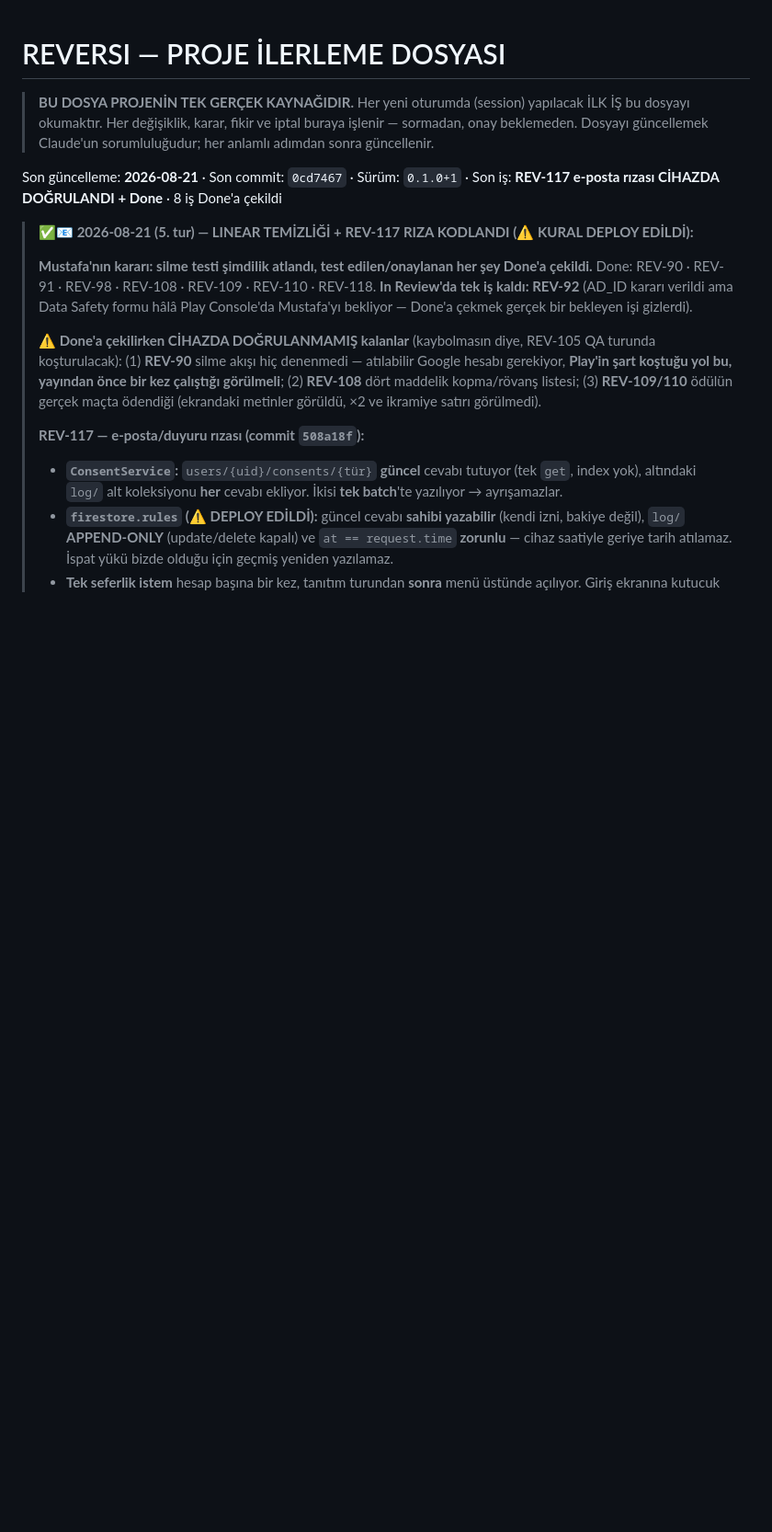
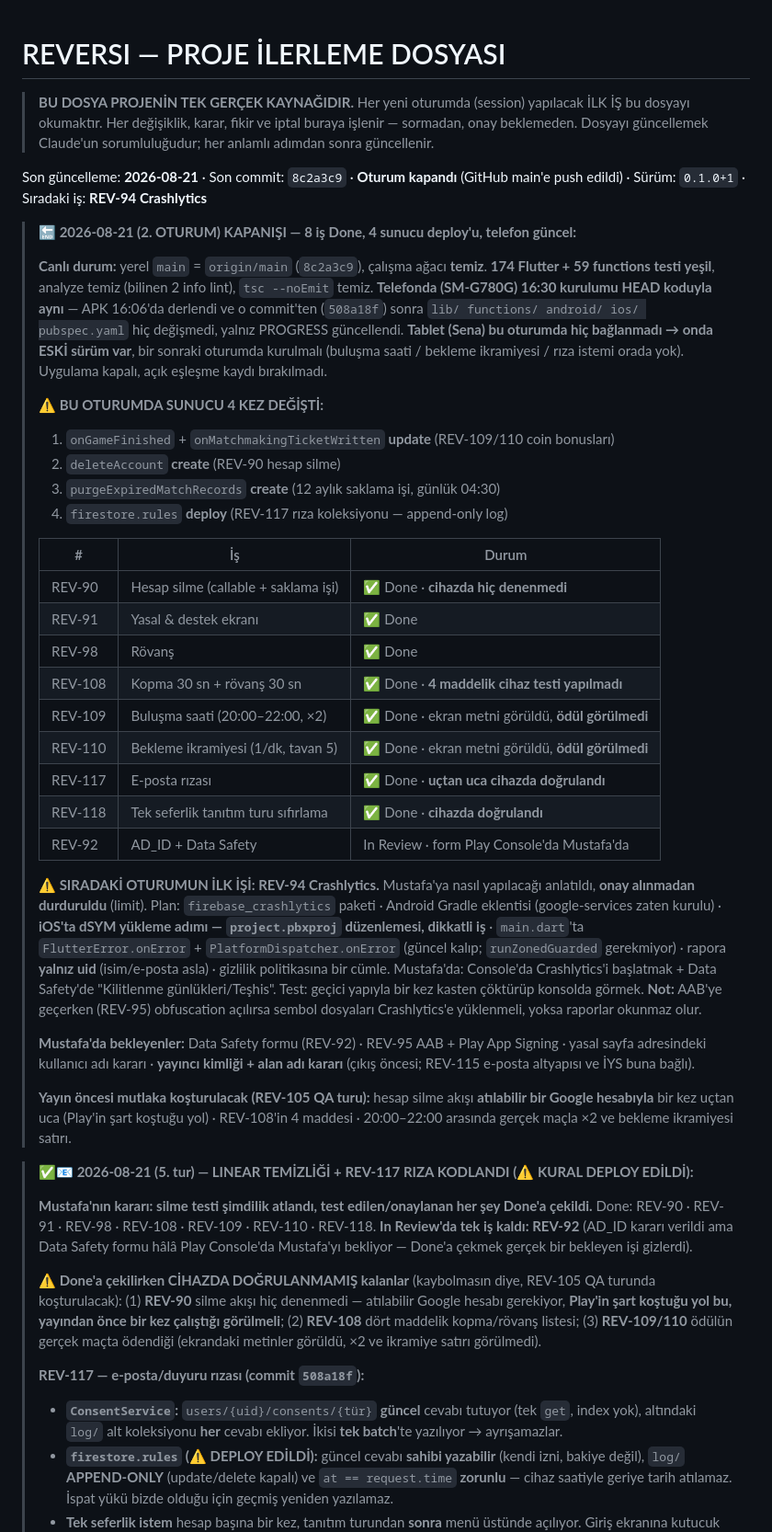
Before and after one commit to mkarakas61/Reversi, a Markdown page: PROGRESS.md, the part around the change. Shown at 92% size. Drawn GitHub-style; blank space fills up the shorter version.

Commit message:
PROGRESS: 2026-08-21 (2. oturum) kapanışı — 8 iş Done, 4 sunucu deploy'u
Sıradaki oturumun ilk işi: REV-94 Crashlytics (plan yazıldı, onay bekliyor).
Tablette eski sürüm var, bir sonraki oturumda kurulmalı.

Co-Authored-By: Claude Opus 5 <noreply@anthropic.com>

```diff
--- a/PROGRESS.md
+++ b/PROGRESS.md
@@ -5,7 +5,53 @@
 > Her değişiklik, karar, fikir ve iptal buraya işlenir — sormadan, onay beklemeden.
 > Dosyayı güncellemek Claude'un sorumluluğudur; her anlamlı adımdan sonra güncellenir.
 
-Son güncelleme: **2026-08-21** · Son commit: `0cd7467` · Sürüm: `0.1.0+1` · Son iş: **REV-117 e-posta rızası CİHAZDA DOĞRULANDI + Done** · 8 iş Done'a çekildi
+Son güncelleme: **2026-08-21** · Son commit: `8c2a3c9` · **Oturum kapandı** (GitHub main'e push edildi) · Sürüm: `0.1.0+1` · Sıradaki iş: **REV-94 Crashlytics**
+
+> **🔚 2026-08-21 (2. OTURUM) KAPANIŞI — 8 iş Done, 4 sunucu deploy'u, telefon güncel:**
+>
+> **Canlı durum:** yerel `main` = `origin/main` (`8c2a3c9`), çalışma ağacı **temiz**.
+> **174 Flutter + 59 functions testi yeşil**, analyze temiz (bilinen 2 info lint), `tsc --noEmit` temiz.
+> **Telefonda (SM-G780G) 16:30 kurulumu HEAD koduyla aynı** — APK 16:06'da derlendi ve o commit'ten
+> (`508a18f`) sonra `lib/ functions/ android/ ios/ pubspec.yaml` hiç değişmedi, yalnız PROGRESS
+> güncellendi. **Tablet (Sena) bu oturumda hiç bağlanmadı → onda ESKİ sürüm var**, bir sonraki
+> oturumda kurulmalı (buluşma saati / bekleme ikramiyesi / rıza istemi orada yok).
+> Uygulama kapalı, açık eşleşme kaydı bırakılmadı.
+>
+> **⚠️ BU OTURUMDA SUNUCU 4 KEZ DEĞİŞTİ:**
+> 1. `onGameFinished` + `onMatchmakingTicketWritten` **update** (REV-109/110 coin bonusları)
+> 2. `deleteAccount` **create** (REV-90 hesap silme)
+> 3. `purgeExpiredMatchRecords` **create** (12 aylık saklama işi, günlük 04:30)
+> 4. `firestore.rules` **deploy** (REV-117 rıza koleksiyonu — append-only log)
+>
+> | # | İş | Durum |
+> |---|---|---|
+> | REV-90 | Hesap silme (callable + saklama işi) | ✅ Done · **cihazda hiç denenmedi** |
+> | REV-91 | Yasal & destek ekranı | ✅ Done |
+> | REV-98 | Rövanş | ✅ Done |
+> | REV-108 | Kopma 30 sn + rövanş 30 sn | ✅ Done · **4 maddelik cihaz testi yapılmadı** |
+> | REV-109 | Buluşma saati (20:00–22:00, ×2) | ✅ Done · ekran metni görüldü, **ödül görülmedi** |
+> | REV-110 | Bekleme ikramiyesi (1/dk, tavan 5) | ✅ Done · ekran metni görüldü, **ödül görülmedi** |
+> | REV-117 | E-posta rızası | ✅ Done · **uçtan uca cihazda doğrulandı** |
+> | REV-118 | Tek seferlik tanıtım turu sıfırlama | ✅ Done · **cihazda doğrulandı** |
+> | REV-92 | AD_ID + Data Safety | In Review · form Play Console'da Mustafa'da |
+>
+> **⚠️ SIRADAKİ OTURUMUN İLK İŞİ: REV-94 Crashlytics.** Mustafa'ya nasıl yapılacağı anlatıldı,
+> **onay alınmadan durduruldu** (limit). Plan: `firebase_crashlytics` paketi · Android Gradle
+> eklentisi (google-services zaten kurulu) · **iOS'ta dSYM yükleme adımı — `project.pbxproj`
+> düzenlemesi, dikkatli iş** · `main.dart`'ta `FlutterError.onError` + `PlatformDispatcher.onError`
+> (güncel kalıp; `runZonedGuarded` gerekmiyor) · rapora **yalnız uid** (isim/e-posta asla) ·
+> gizlilik politikasına bir cümle. Mustafa'da: Console'da Crashlytics'i başlatmak + Data Safety'de
+> "Kilitlenme günlükleri/Teşhis". Test: geçici yapıyla bir kez kasten çöktürüp konsolda görmek.
+> **Not:** AAB'ye geçerken (REV-95) obfuscation açılırsa sembol dosyaları Crashlytics'e yüklenmeli,
+> yoksa raporlar okunmaz olur.
+>
+> **Mustafa'da bekleyenler:** Data Safety formu (REV-92) · REV-95 AAB + Play App Signing ·
+> yasal sayfa adresindeki kullanıcı adı kararı · **yayıncı kimliği + alan adı kararı** (çıkış öncesi;
+> REV-115 e-posta altyapısı ve İYS buna bağlı).
+>
+> **Yayın öncesi mutlaka koşturulacak (REV-105 QA turu):** hesap silme akışı **atılabilir bir Google
+> hesabıyla** bir kez uçtan uca (Play'in şart koştuğu yol) · REV-108'in 4 maddesi · 20:00–22:00
+> arasında gerçek maçla ×2 ve bekleme ikramiyesi satırı.
 
 > **✅📧 2026-08-21 (5. tur) — LINEAR TEMİZLİĞİ + REV-117 RIZA KODLANDI (⚠️ KURAL DEPLOY EDİLDİ):**
 >
```
